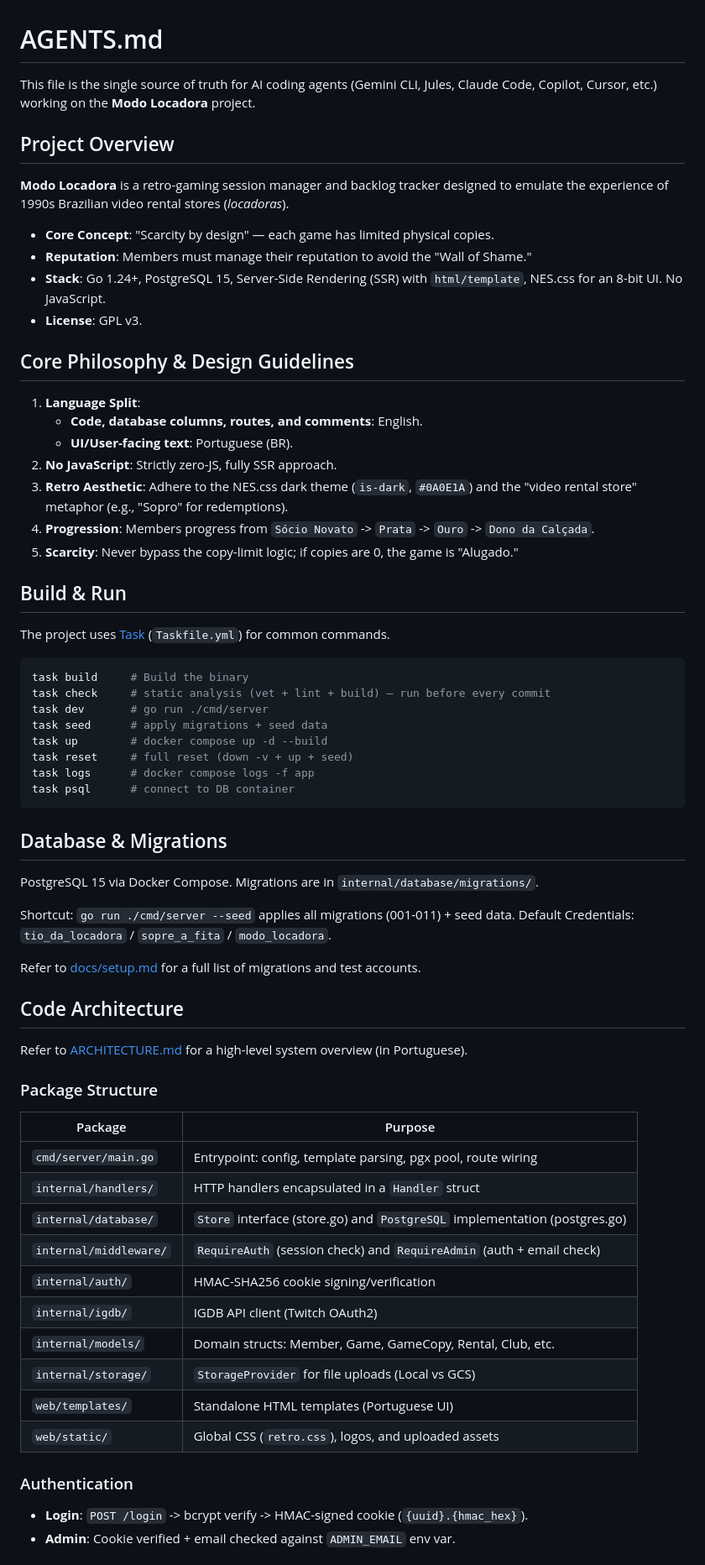
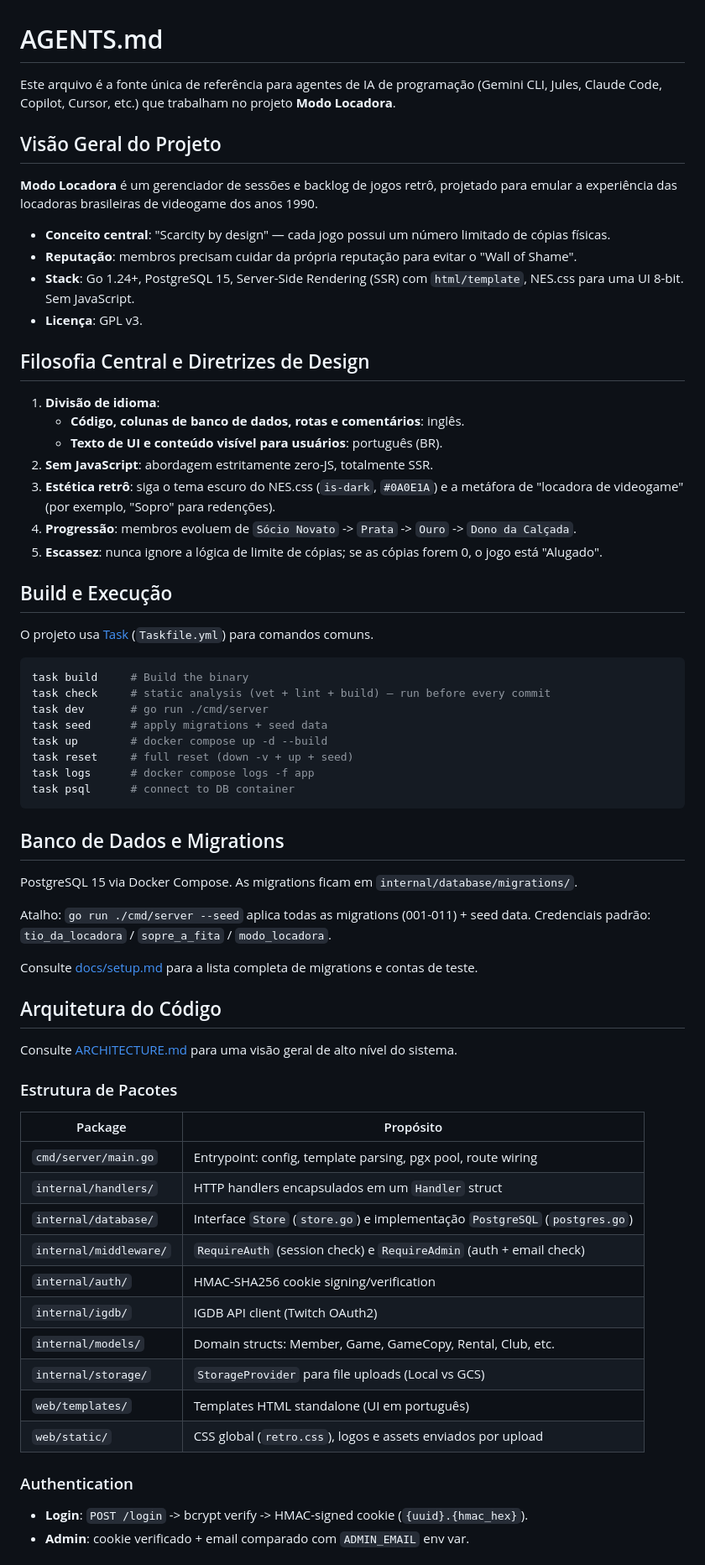
Before and after one commit to cmellojr/modo-locadora, a Markdown page: AGENTS.md, the part around one of its changes. Shown at 84% size. GitHub-like rendering.

Commit message:
docs: translate agent instructions to portuguese

````diff
--- a/AGENTS.md
+++ b/AGENTS.md
@@ -1,29 +1,29 @@
 # AGENTS.md
 
-This file is the single source of truth for AI coding agents (Gemini CLI, Jules, Claude Code, Copilot, Cursor, etc.) working on the **Modo Locadora** project.
+Este arquivo é a fonte única de referência para agentes de IA de programação (Gemini CLI, Jules, Claude Code, Copilot, Cursor, etc.) que trabalham no projeto **Modo Locadora**.
 
-## Project Overview
+## Visão Geral do Projeto
 
-**Modo Locadora** is a retro-gaming session manager and backlog tracker designed to emulate the experience of 1990s Brazilian video rental stores (*locadoras*).
+**Modo Locadora** é um gerenciador de sessões e backlog de jogos retrô, projetado para emular a experiência das locadoras brasileiras de videogame dos anos 1990.
 
-- **Core Concept**: "Scarcity by design" — each game has limited physical copies.
-- **Reputation**: Members must manage their reputation to avoid the "Wall of Shame."
-- **Stack**: Go 1.24+, PostgreSQL 15, Server-Side Rendering (SSR) with `html/template`, NES.css for an 8-bit UI. No JavaScript.
-- **License**: GPL v3.
+- **Conceito central**: "Scarcity by design" — cada jogo possui um número limitado de cópias físicas.
+- **Reputação**: membros precisam cuidar da própria reputação para evitar o "Wall of Shame".
+- **Stack**: Go 1.24+, PostgreSQL 15, Server-Side Rendering (SSR) com `html/template`, NES.css para uma UI 8-bit. Sem JavaScript.
+- **Licença**: GPL v3.
 
-## Core Philosophy & Design Guidelines
+## Filosofia Central e Diretrizes de Design
 
-1.  **Language Split**:
-    - **Code, database columns, routes, and comments**: English.
-    - **UI/User-facing text**: Portuguese (BR).
-2.  **No JavaScript**: Strictly zero-JS, fully SSR approach.
-3.  **Retro Aesthetic**: Adhere to the NES.css dark theme (`is-dark`, `#0A0E1A`) and the "video rental store" metaphor (e.g., "Sopro" for redemptions).
-4.  **Progression**: Members progress from `Sócio Novato` -> `Prata` -> `Ouro` -> `Dono da Calçada`.
-5.  **Scarcity**: Never bypass the copy-limit logic; if copies are 0, the game is "Alugado."
+1. **Divisão de idioma**:
+   - **Código, colunas de banco de dados, rotas e comentários**: inglês.
+   - **Texto de UI e conteúdo visível para usuários**: português (BR).
+2. **Sem JavaScript**: abordagem estritamente zero-JS, totalmente SSR.
+3. **Estética retrô**: siga o tema escuro do NES.css (`is-dark`, `#0A0E1A`) e a metáfora de "locadora de videogame" (por exemplo, "Sopro" para redenções).
+4. **Progressão**: membros evoluem de `Sócio Novato` -> `Prata` -> `Ouro` -> `Dono da Calçada`.
+5. **Escassez**: nunca ignore a lógica de limite de cópias; se as cópias forem 0, o jogo está "Alugado".
 
-## Build & Run
+## Build e Execução
 
-The project uses [Task](https://taskfile.dev/) (`Taskfile.yml`) for common commands.
+O projeto usa [Task](https://taskfile.dev/) (`Taskfile.yml`) para comandos comuns.
 
 ```bash
 task build     # Build the binary
@@ -36,35 +36,36 @@ task logs      # docker compose logs -f app
 task psql      # connect to DB container
 ```
 
-## Database & Migrations
+## Banco de Dados e Migrations
 
-PostgreSQL 15 via Docker Compose. Migrations are in `internal/database/migrations/`.
+PostgreSQL 15 via Docker Compose. As migrations ficam em `internal/database/migrations/`.
 
-Shortcut: `go run ./cmd/server --seed` applies all migrations (001-011) + seed data.
-Default Credentials: `tio_da_locadora` / `sopre_a_fita` / `modo_locadora`.
+Atalho: `go run ./cmd/server --seed` aplica todas as migrations (001-011) + seed data.
+Credenciais padrão: `tio_da_locadora` / `sopre_a_fita` / `modo_locadora`.
 
-Refer to [docs/setup.md](docs/setup.md) for a full list of migrations and test accounts.
+Consulte [docs/setup.md](docs/setup.md) para a lista completa de migrations e contas de teste.
 
-## Code Architecture
+## Arquitetura do Código
 
-Refer to [ARCHITECTURE.md](ARCHITECTURE.md) for a high-level system overview (in Portuguese).
+Consulte [ARCHITECTURE.md](ARCHITECTURE.md) para uma visão geral de alto nível do sistema.
 
-### Package Structure
+### Estrutura de Pacotes
 
-| Package | Purpose |
-|---------|---------|
+| Package | Propósito |
+|---------|-----------|
 | `cmd/server/main.go` | Entrypoint: config, template parsing, pgx pool, route wiring |
-| `internal/handlers/` | HTTP handlers encapsulated in a `Handler` struct |
-| `internal/database/` | `Store` interface (store.go) and `PostgreSQL` implementation (postgres.go) |
-| `internal/middleware/` | `RequireAuth` (session check) and `RequireAdmin` (auth + email check) |
+| `internal/handlers/` | HTTP handlers encapsulados em um `Handler` struct |
+| `internal/database/` | Interface `Store` (`store.go`) e implementação `PostgreSQL` (`postgres.go`) |
+| `internal/middleware/` | `RequireAuth` (session check) e `RequireAdmin` (auth + email check) |
 | `internal/auth/` | HMAC-SHA256 cookie signing/verification |
 | `internal/igdb/` | IGDB API client (Twitch OAuth2) |
 | `internal/models/` | Domain structs: Member, Game, GameCopy, Rental, Club, etc. |
-| `internal/storage/` | `StorageProvider` for file uploads (Local vs GCS) |
-| `web/templates/` | Standalone HTML templates (Portuguese UI) |
-| `web/static/` | Global CSS (`retro.css`), logos, and uploaded assets |
+| `internal/storage/` | `StorageProvider` para file uploads (Local vs GCS) |
+| `web/templates/` | Templates HTML standalone (UI em português) |
+| `web/static/` | CSS global (`retro.css`), logos e assets enviados por upload |
 
 ### Authentication
+
 - **Login**: `POST /login` -> bcrypt verify -> HMAC-signed cookie (`{uuid}.{hmac_hex}`).
-- **Admin**: Cookie verified + email checked against `ADMIN_EMAIL` env var.
+- **Admin**: cookie verificado + email comparado com `ADMIN_EMAIL` env var.
 
````
Also changed, not shown: other parts of AGENTS.md (+34 -28 lines).
